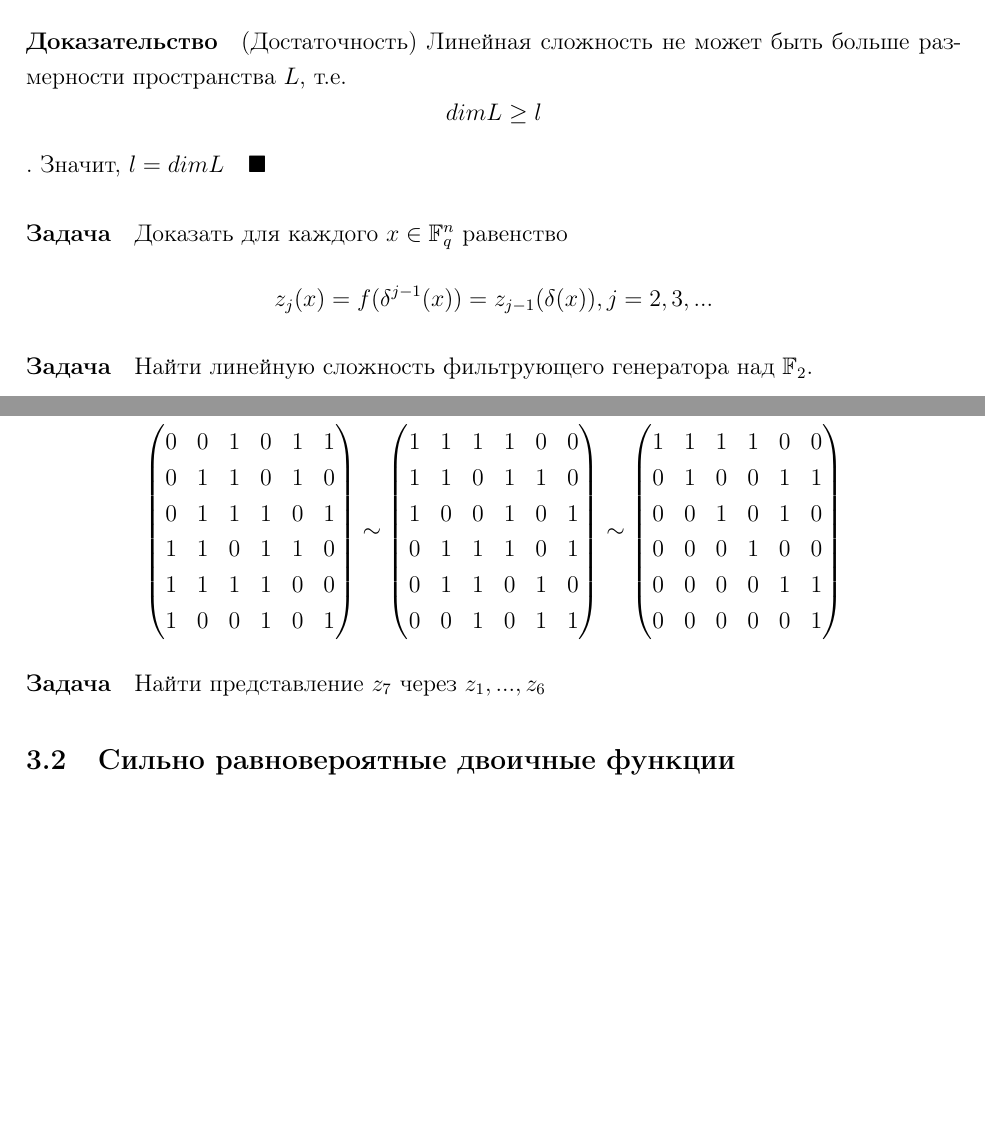
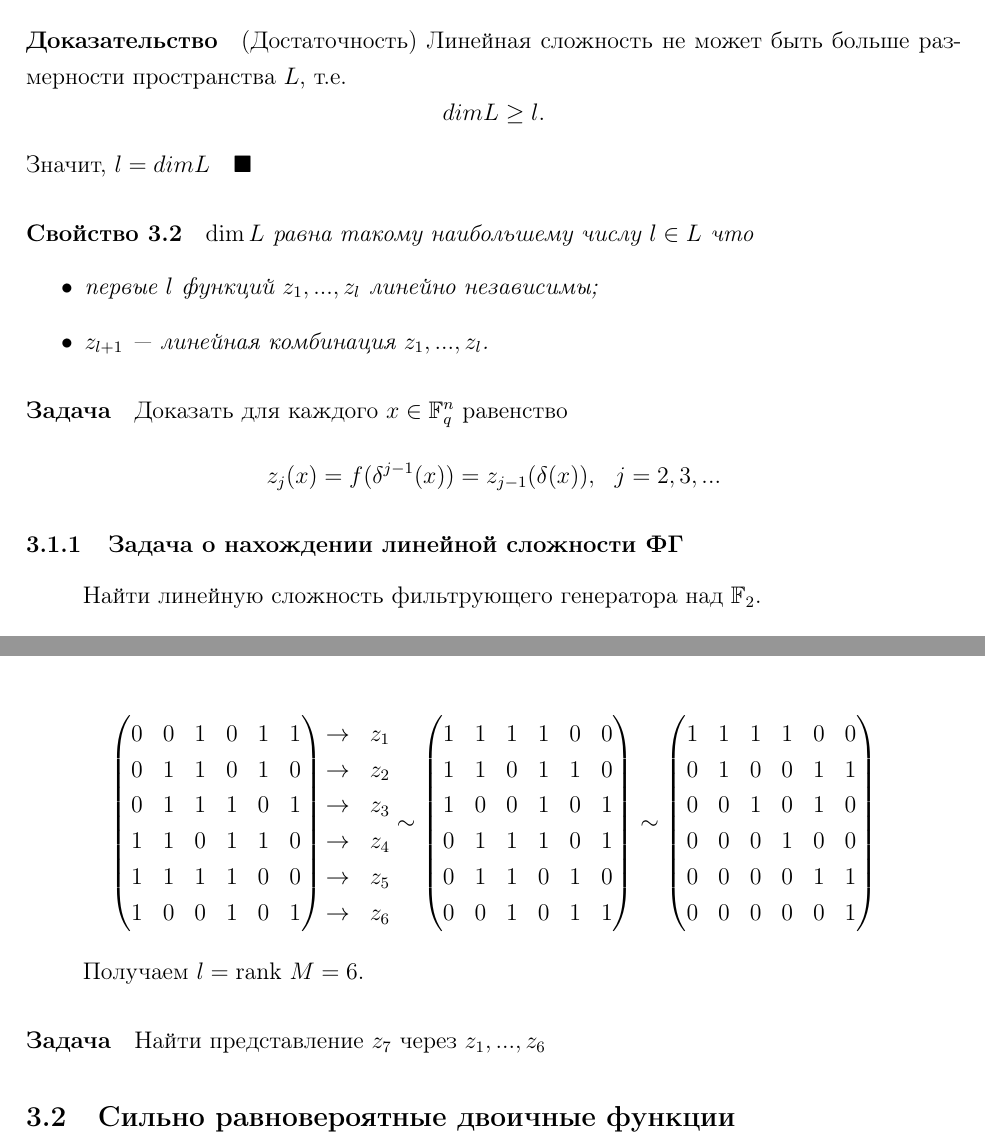
Before and after one commit to Fe-Ti/KMZI, a LaTeX document (lections-2.tex): two parts of pages 21 and 23 of 46, joined at a grey line, cut so that both start at the same text, the shorter picture padded with empty space. Compiled offline with pdfLaTeX.

Commit message:
Improved readability of L3

```diff
--- a/lections-2.tex
+++ b/lections-2.tex
@@ -109,6 +109,7 @@
 \newcommand{\vecx}{\vec{x}}
 \newcommand{\vecy}{\vec{y}}
 \newcommand{\hamming}{\chi}
+\newcommand{\rank}{\text{rank }}
 
 
 \newcommand{\refeq}[1]{(\ref{#1})}
@@ -883,9 +884,19 @@ $$
 
 	$L = \langle z_1(x), ..., z_l(x) \rangle$ -- линейное пространство на выходе фильтрующего генератора \[ dim L \le l ~~~\blacksquare \]
 	\proof (Достаточность)
-	Линейная сложность не может быть больше размерности пространства $L$, т.е. \[ dim L \ge l \]. Значит, $l = dim L ~~~\blacksquare$
-	\paragraph{Задача} Доказать для каждого $x \in \mathbb{F}_q^n$ равенство \[ z_j(x) = f(\delta^{j-1}(x)) = z_{j-1}(\delta(x)), j = 2,3,... \]
-	\paragraph{Задача} Найти линейную сложность фильтрующего генератора над $\mathbb{F}_2$.
+	Линейная сложность не может быть больше размерности пространства $L$, т.е. \[ dim L \ge l. \]
+	Значит, $l = dim L ~~~\blacksquare$
+
+	\property{$\dim L$ равна такому наибольшему числу $l \in L$ что
+	\begin{itemize}
+	\item первые $l$ функций $z_1, ..., z_l$ линейно независимы;
+	\item $z_{l+1}$ --- линейная комбинация $z_1, ..., z_l$.
+	\end{itemize}
+	}
+
+	\paragraph{Задача} Доказать для каждого $x \in \mathbb{F}_q^n$ равенство \[ z_j(x) = f(\delta^{j-1}(x)) = z_{j-1}(\delta(x)), ~~ j = 2,3,... \]
+
+	\subsubsection{Задача о нахождении линейной сложности ФГ} Найти линейную сложность фильтрующего генератора над $\mathbb{F}_2$.
 
 	$$
 	n = 3, ~ \delta: \mathbb{F}_2^3 \rightarrow \mathbb{F}_2^3, ~ f: \mathbb{F}_2^3 \rightarrow \mathbb{F}_2^3, ~~
@@ -946,7 +956,15 @@ $$
 		1 & 1 & 0 & 1 & 1 & 0 \\
 		1 & 1 & 1 & 1 & 0 & 0 \\
 		1 & 0 & 0 & 1 & 0 & 1 \\
-	\end{pmatrix} \sim
+	\end{pmatrix}
+	\begin{matrix}
+		\rightarrow & z_1 \\
+		\rightarrow & z_2 \\
+		\rightarrow & z_3 \\
+		\rightarrow & z_4 \\
+		\rightarrow & z_5 \\
+		\rightarrow & z_6 \\
+	\end{matrix} \sim
 	\begin{pmatrix}
 		1 & 1 & 1 & 1 & 0 & 0 \\
 		1 & 1 & 0 & 1 & 1 & 0 \\
@@ -964,6 +982,8 @@ $$
 		0 & 0 & 0 & 0 & 0 & 1 \\
 	\end{pmatrix}
 	$$
+
+	Получаем $l = \rank M = 6$.
 
 	\paragraph{Задача} Найти представление $z_7$ через $z_1, ..., z_6$
 
```
Also changed, not shown: lections-2.tex (3 more changed lines).
